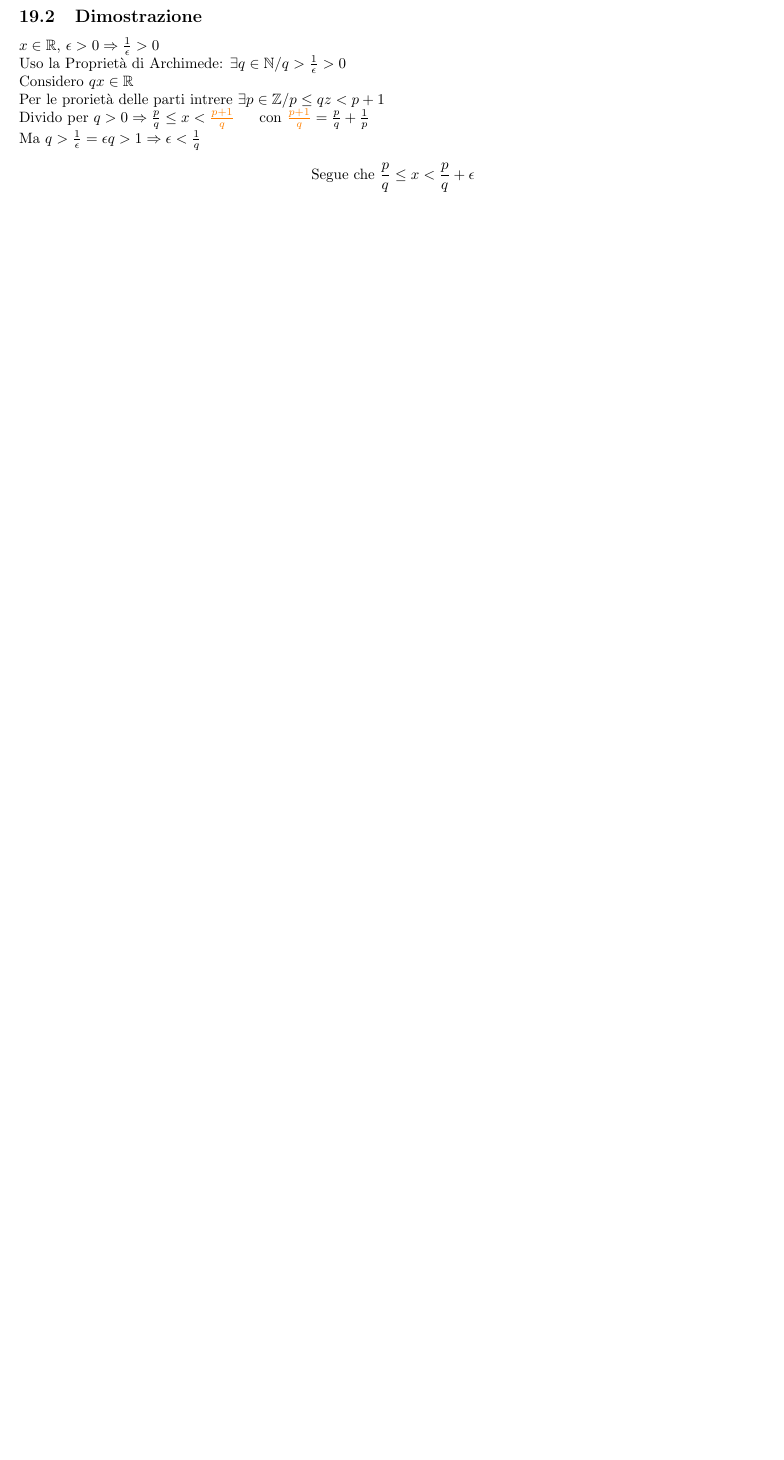
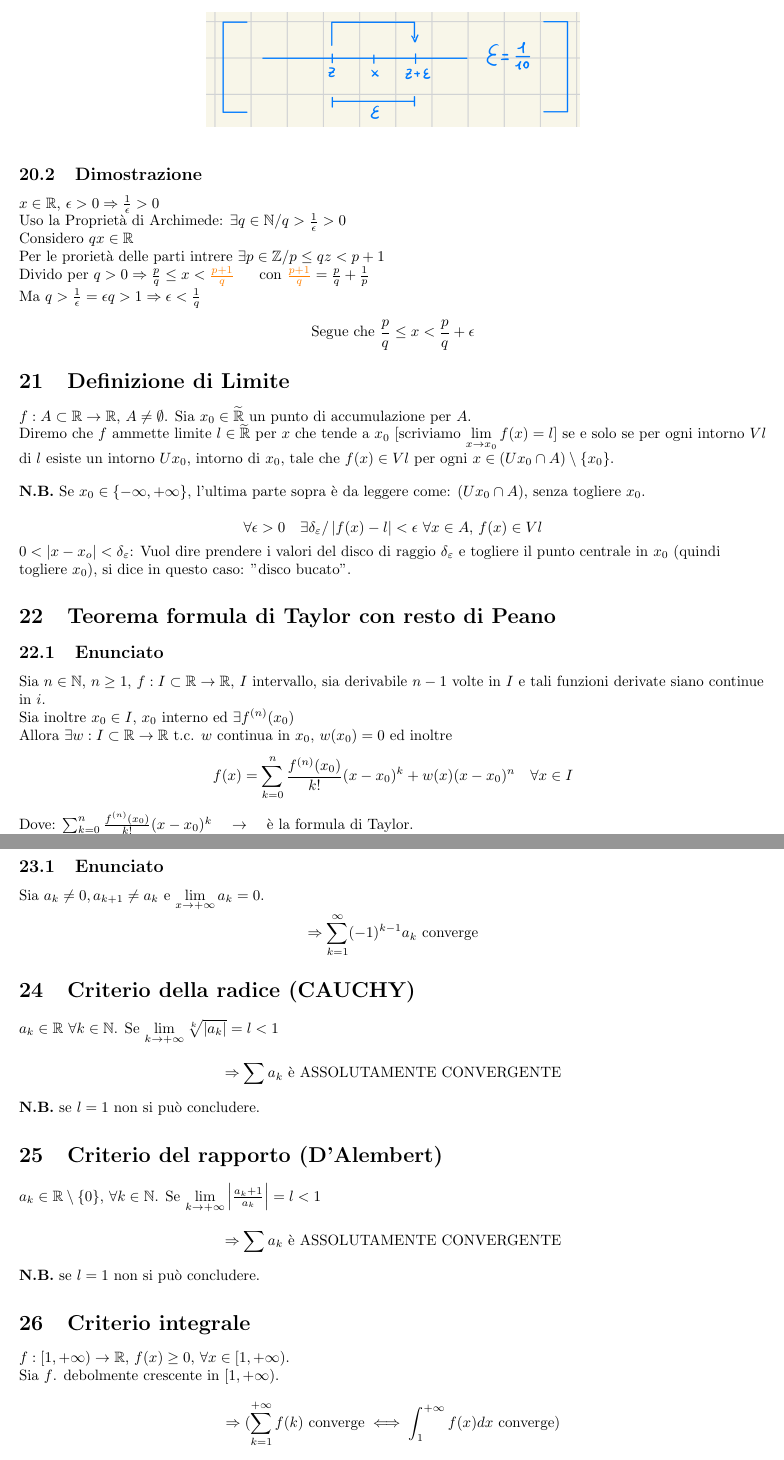
Before and after one commit to RiccardoSartor/Teoria-Analisi1, a LaTeX document (main.tex): part of page 14 of 14 before the commit and two parts of pages 14 and 15 of 15 after it, the two joined at a grey line, cut so that both start at the same text, the shorter picture padded with empty space. Compiled offline with pdfLaTeX.

Commit message:
Aggiunti teoremi

```diff
--- a/main.tex
+++ b/main.tex
@@ -29,7 +29,8 @@
 
 \newcommand{\DeltaEp}{\delta_{\varepsilon}} %delta_epsilon
 
-\newcommand{\Space}{\vspace{1em}}
+\newcommand{\vSpace}{\vspace{1em}}
+\newcommand{\hSpace}{\hspace{1em}}
 
 \author{A. Languasco}
 
@@ -500,3 +506,53 @@ $\textcolor{orange}{\frac{p + 1}{q}} = \frac{p}{q} + \frac{1}{p}$\\
 Ma $q > \frac{1}{\epsilon} = \epsilon q > 1 \Rightarrow \epsilon < \frac{1}{q}$\\
 \[ \text{Segue che }\frac{p}{q}\leq x < \frac{p}{q} + \epsilon\]
 
+\section{Definizione di Limite}
+$f:A \subset \R \rightarrow \R$, $A \neq \emptyset$. Sia $x_0 \in \Rext$ un punto di accumulazione per $A$.\\
+Diremo che $f$ ammette limite $l \in \Rext$ per $x$ che tende a $x_0$ [scriviamo $\lim\limits_{x \to x_0}f(x) = l$] se e solo se per ogni
+intorno $Vl$ di $l$ esiste un intorno $Ux_0$, intorno di $x_0$, tale che $f(x) \in Vl$ per ogni $x \in (Ux_0 \cap A) \setminus \{x_0\}$.\\
+\vSpace
+\textbf{N.B.} Se $x_0 \in \{- \infty, + \infty\}$, l'ultima parte sopra è da leggere come: $(Ux_0 \cap A)$, senza togliere $x_0$.
+
+\[
+\forall \epsilon > 0 \hSpace \exists \DeltaEp / \left|f(x)-l\right| < \epsilon \text{ } \forall x \in A \text{, } f(x) \in Vl
+\]
+$0 < \left|x - x_o\right| < \DeltaEp$: Vuol dire prendere i valori del disco di raggio $\DeltaEp$ e togliere il punto centrale in $x_0$ (quindi togliere $x_0$), si dice in questo caso: "disco bucato".
+
+\section{Teorema formula di Taylor con resto di Peano}
+\subsection{Enunciato}
+Sia $n \in \N$, $n \geq 1$, $f:I \subset \R \rightarrow \R$, $I$ intervallo, sia derivabile $n-1$ volte in $I$ e tali funzioni derivate siano continue in $i$.\\
+Sia inoltre $x_0 \in I$, $x_0$ interno ed $\exists f^{(n)}(x_0)$\\
+Allora $\exists w: I \subset \R \rightarrow \R$ t.c. $w$ continua in $x_0$, $w(x_0)=0$ ed inoltre
+\[
+    f(x) = \sum_{k = 0}^{n} \frac{f^{(n)}(x_0)}{k!}(x - x_0 )^k + w(x)(x - x_0)^n \hSpace \forall x \in I
+\]
+
+Dove: $\sum_{k = 0}^{n} \frac{f^{(n)}(x_0)}{k!}(x - x_0 )^k$ \hSpace $\rightarrow$ \hSpace è la formula di Taylor.\\
+\hspace*{2.55em} $w(x)(x - x_0)^n$ \hSpace $\rightarrow$ \hSpace è il resto di Peano.
+
+\section{Criterio di Von Leibniz (Serie segni alterni)}
+\subsection{Enunciato}
+Sia $a_k \neq 0, a_{k+1} \neq a_k$ e $\lim\limits_{x \to + \infty}a_k = 0$.
+\[
+\Rightarrow \sum_{k = 1}^{\infty}(-1)^{k-1}a_k \text{ converge}
+\]
+
+\section{Criterio della radice (CAUCHY)}
+$a_k \in \R $ $\forall k \in \N$. Se $\lim\limits_{k \to + \infty} \sqrt[k]{\left| a_k \right|} = l < 1$
+\[
+\Rightarrow \sum a_k \text{ è ASSOLUTAMENTE CONVERGENTE}
+\]
+\textbf{N.B.} se $l=1$ non si può concludere.
+
+\section{Criterio del rapporto (D'Alembert)}
+$a_k \in \R \setminus \{0\}$, $\forall k \in \N$. Se $\lim\limits_{k \to + \infty} \left|\frac{a_k+1}{a_k}\right| = l < 1$
+\[
+\Rightarrow \sum a_k \text{ è ASSOLUTAMENTE CONVERGENTE}
+\]
+\textbf{N.B.} se $l=1$ non si può concludere.
+
+\section{Criterio integrale}
+$f:[1, +\infty) \rightarrow \R$, $f(x) \geq 0$, $\forall x \in [1, +\infty)$.\\
+Sia $f$. debolmente crescente in $[1, + \infty)$.
+\[
+\Rightarrow (\sum_{k = 1}^{+ \infty}f(k) \text{ converge} \iff \int_{1}^{+ \infty}f(x)dx \text{ converge})
```
Also changed, not shown: main.pdf, main.tex (42 more changed lines).
